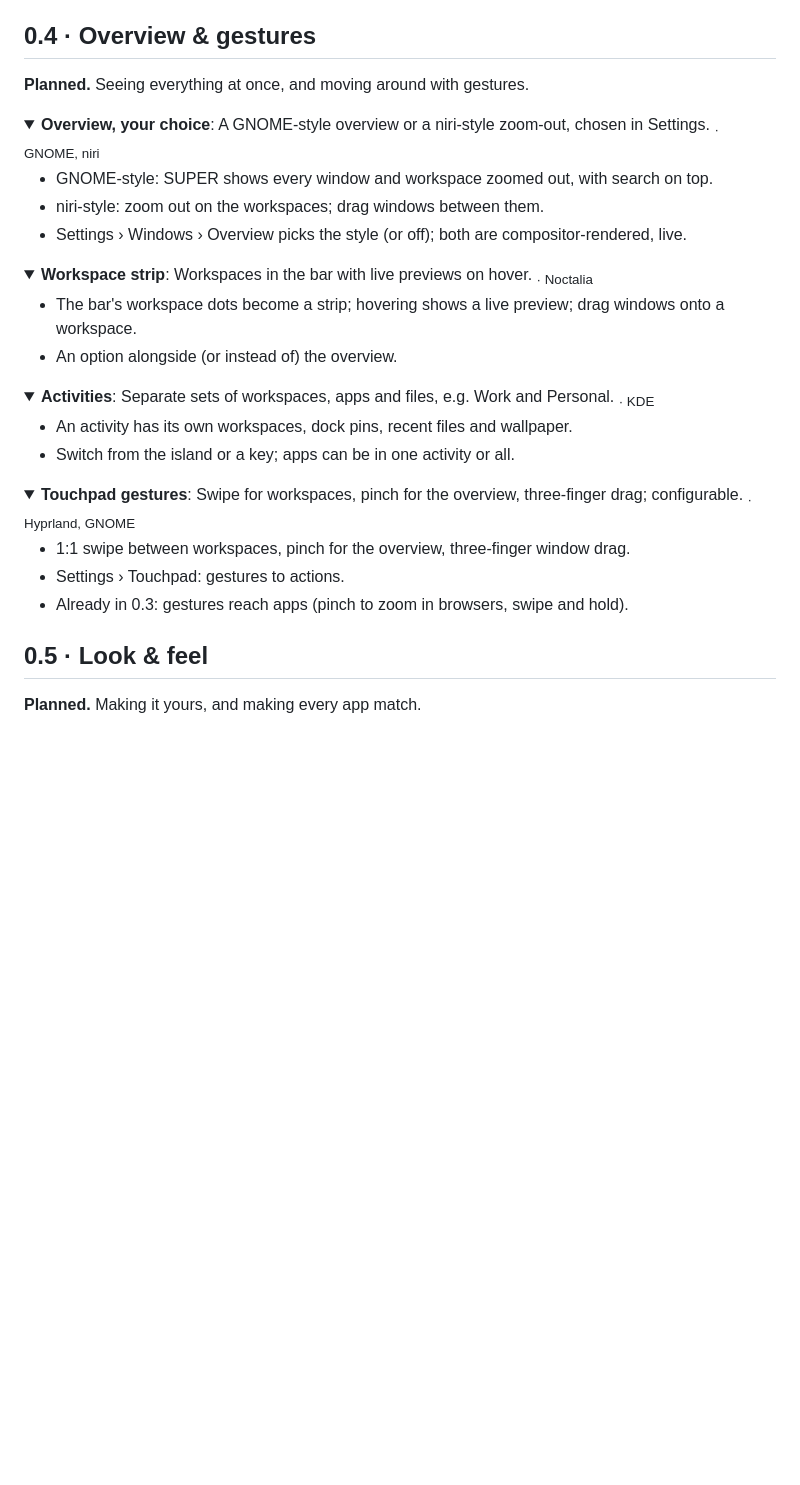
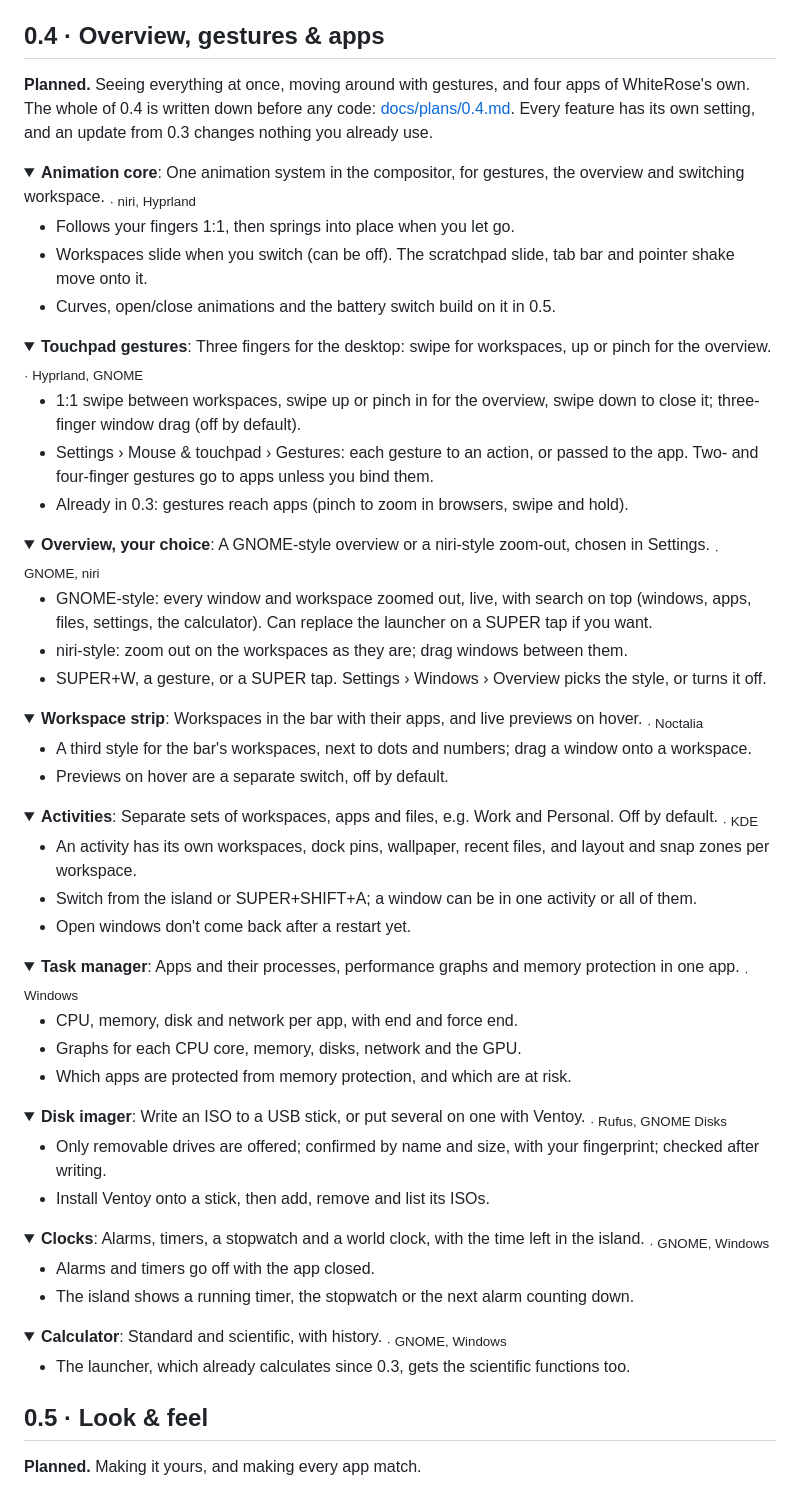
Before and after one commit to BlueBeard63/WhiteRose, a Markdown page: ROADMAP.md, the part around one of its changes. Drawn GitHub-style; folded sections open; blank space fills up the shorter version.

```diff
--- a/ROADMAP.md
+++ b/ROADMAP.md
@@ -218,41 +218,83 @@ Not on the plan for 0.3, added because daily use needed them.
 
 </details>
 
-## 0.4 · Overview & gestures
+## 0.4 · Overview, gestures & apps
 
-**Planned.** Seeing everything at once, and moving around with gestures.
+**Planned.** Seeing everything at once, moving around with gestures, and four apps of WhiteRose's own. The whole of 0.4 is written down before any code: [docs/plans/0.4.md](docs/plans/0.4.md). Every feature has its own setting, and an update from 0.3 changes nothing you already use.
+
+<details>
+<summary><b>Animation core</b>: One animation system in the compositor, for gestures, the overview and switching workspace. <sub>· niri, Hyprland</sub></summary>
+
+- Follows your fingers 1:1, then springs into place when you let go.
+- Workspaces slide when you switch (can be off). The scratchpad slide, tab bar and pointer shake move onto it.
+- Curves, open/close animations and the battery switch build on it in 0.5.
+
+</details>
+
+<details>
+<summary><b>Touchpad gestures</b>: Three fingers for the desktop: swipe for workspaces, up or pinch for the overview. <sub>· Hyprland, GNOME</sub></summary>
+
+- 1:1 swipe between workspaces, swipe up or pinch in for the overview, swipe down to close it; three-finger window drag (off by default).
+- Settings › Mouse & touchpad › Gestures: each gesture to an action, or passed to the app. Two- and four-finger gestures go to apps unless you bind them.
+- Already in 0.3: gestures reach apps (pinch to zoom in browsers, swipe and hold).
+
+</details>
 
 <details>
 <summary><b>Overview, your choice</b>: A GNOME-style overview or a niri-style zoom-out, chosen in Settings. <sub>· GNOME, niri</sub></summary>
 
-- GNOME-style: SUPER shows every window and workspace zoomed out, with search on top.
-- niri-style: zoom out on the workspaces; drag windows between them.
-- Settings › Windows › Overview picks the style (or off); both are compositor-rendered, live.
+- GNOME-style: every window and workspace zoomed out, live, with search on top (windows, apps, files, settings, the calculator). Can replace the launcher on a SUPER tap if you want.
+- niri-style: zoom out on the workspaces as they are; drag windows between them.
+- SUPER+W, a gesture, or a SUPER tap. Settings › Windows › Overview picks the style, or turns it off.
 
 </details>
 
 <details>
-<summary><b>Workspace strip</b>: Workspaces in the bar with live previews on hover. <sub>· Noctalia</sub></summary>
+<summary><b>Workspace strip</b>: Workspaces in the bar with their apps, and live previews on hover. <sub>· Noctalia</sub></summary>
 
-- The bar's workspace dots become a strip; hovering shows a live preview; drag windows onto a workspace.
-- An option alongside (or instead of) the overview.
+- A third style for the bar's workspaces, next to dots and numbers; drag a window onto a workspace.
+- Previews on hover are a separate switch, off by default.
 
 </details>
 
 <details>
-<summary><b>Activities</b>: Separate sets of workspaces, apps and files, e.g. Work and Personal. <sub>· KDE</sub></summary>
+<summary><b>Activities</b>: Separate sets of workspaces, apps and files, e.g. Work and Personal. Off by default. <sub>· KDE</sub></summary>
 
-- An activity has its own workspaces, dock pins, recent files and wallpaper.
-- Switch from the island or a key; apps can be in one activity or all.
+- An activity has its own workspaces, dock pins, wallpaper, recent files, and layout and snap zones per workspace.
+- Switch from the island or SUPER+SHIFT+A; a window can be in one activity or all of them.
+- Open windows don't come back after a restart yet.
 
 </details>
 
 <details>
-<summary><b>Touchpad gestures</b>: Swipe for workspaces, pinch for the overview, three-finger drag; configurable. <sub>· Hyprland, GNOME</sub></summary>
+<summary><b>Task manager</b>: Apps and their processes, performance graphs and memory protection in one app. <sub>· Windows</sub></summary>
 
-- 1:1 swipe between workspaces, pinch for the overview, three-finger window drag.
-- Settings › Touchpad: gestures to actions.
-- Already in 0.3: gestures reach apps (pinch to zoom in browsers, swipe and hold).
+- CPU, memory, disk and network per app, with end and force end.
+- Graphs for each CPU core, memory, disks, network and the GPU.
+- Which apps are protected from memory protection, and which are at risk.
+
+</details>
+
+<details>
+<summary><b>Disk imager</b>: Write an ISO to a USB stick, or put several on one with Ventoy. <sub>· Rufus, GNOME Disks</sub></summary>
+
+- Only removable drives are offered; confirmed by name and size, with your fingerprint; checked after writing.
+- Install Ventoy onto a stick, then add, remove and list its ISOs.
+
+</details>
+
+<details>
+<summary><b>Clocks</b>: Alarms, timers, a stopwatch and a world clock, with the time left in the island. <sub>· GNOME, Windows</sub></summary>
+
+- Alarms and timers go off with the app closed.
+- The island shows a running timer, the stopwatch or the next alarm counting down.
+
+</details>
+
+<details>
+<summary><b>Calculator</b>: Standard and scientific, with history. <sub>· GNOME, Windows</sub></summary>
+
+- The launcher, which already calculates since 0.3, gets the scientific functions too.
 
 </details>
 
```
Also changed, not shown: other parts of ROADMAP.md (+1 -1 lines), docs/roadmap.png.
